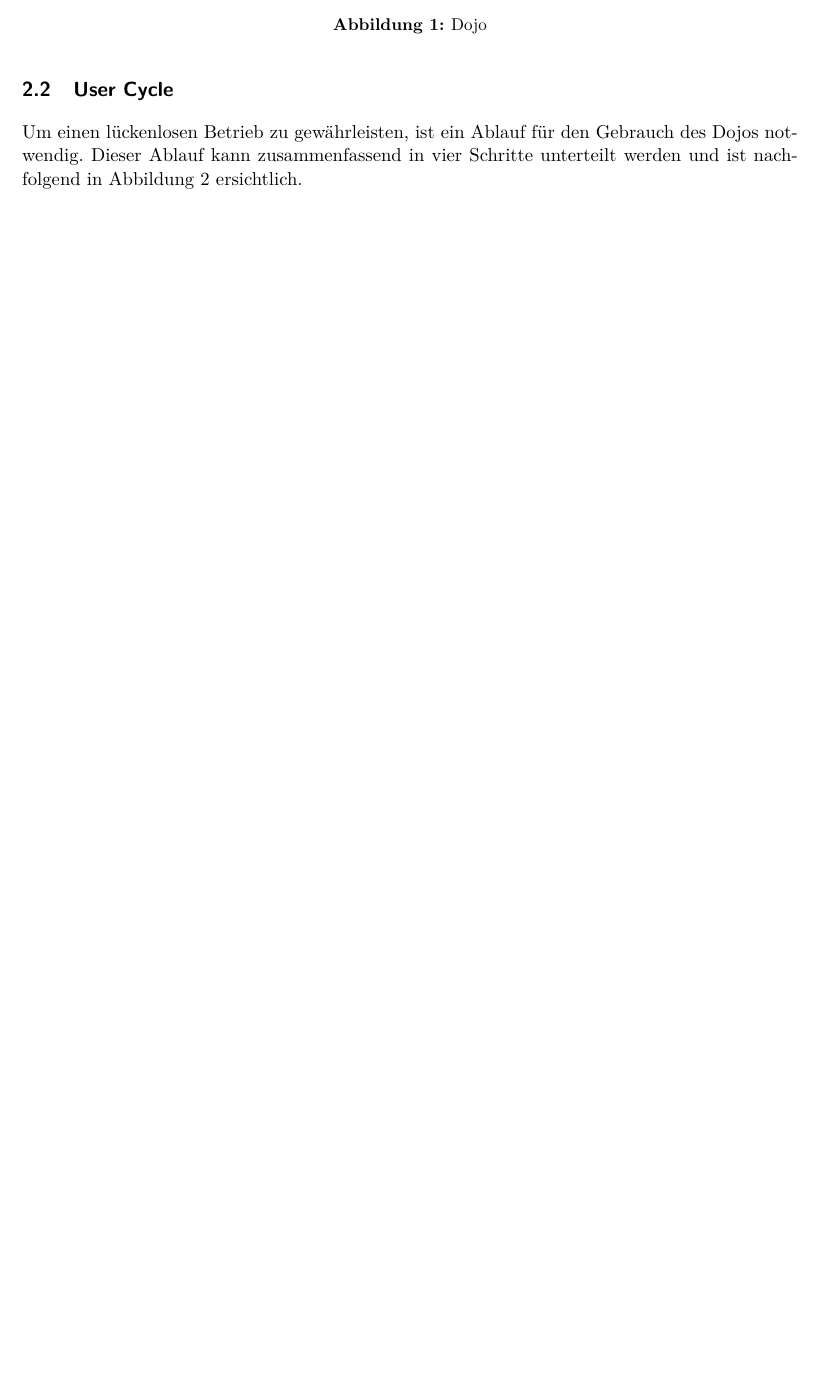
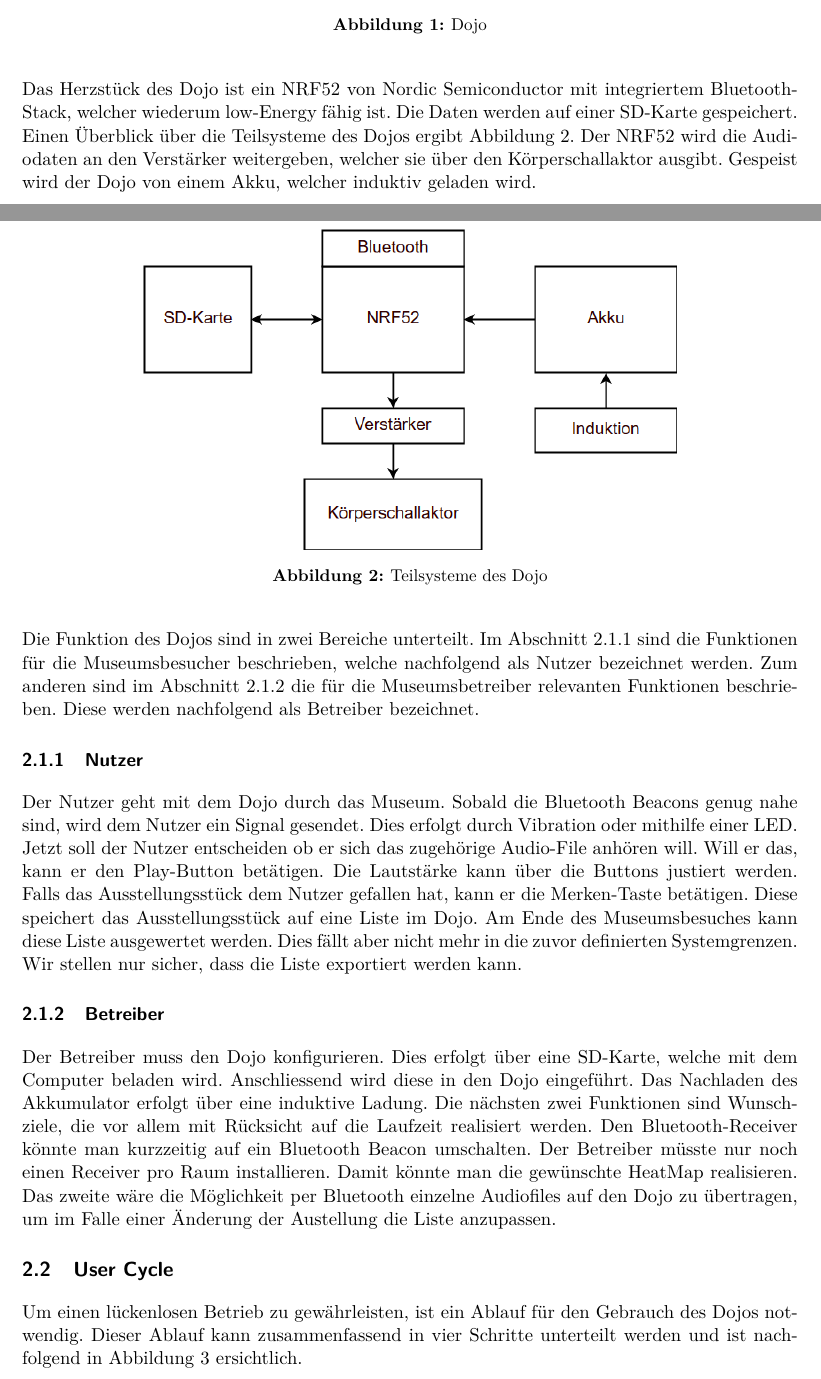
Before and after one commit to Severeverin/Fachbericht_P4, a LaTeX document (Fachbericht.tex, which reads input/Funktionsweise.tex): part of page 5 of 19 before the commit and two parts of pages 5 and 6 of 20 after it, the two joined at a grey line, cut so that both start at the same text, the shorter picture padded with empty space. Compiled offline with pdfLaTeX.

Commit message:
Funktionsweise und Gesamtkonzept

```diff
--- a/input/Funktionsweise.tex
+++ b/input/Funktionsweise.tex
@@ -4,6 +6,13 @@
 	\begin{center}
 		\includegraphics[width=140mm]{data/Dojo.png}
 		\caption[Dojo]{Dojo} %picture caption
-		\label{fig:Dojo}
+		\label{fig:Funktion Dojo}
 	\end{center}
 \end{figure}
+
+Das Herzstück des Dojo ist ein NRF52 von Nordic Semiconductor mit integriertem Bluetooth-Stack, welcher wiederum low-Energy fähig ist. Die Daten werden auf einer SD-Karte gespeichert. Einen Überblick über die Teilsysteme des Dojos ergibt Abbildung \ref{fig:Teilsysteme}. Der NRF52 wird die Audiodaten an den Verstärker weitergeben, welcher sie über den Körperschallaktor ausgibt. Gespeist wird der Dojo von einem Akku, welcher induktiv geladen wird.
+
+\begin{figure}[H]
+	\begin{center}
+		\includegraphics[width=110mm]{data/Loesungskonzept_Teilsysteme.png}
+		\caption{Teilsysteme des Dojo} %picture caption
@@ -9,0 +23,6 @@
+Die Funktion des Dojos sind in zwei Bereiche unterteilt. Im Abschnitt \ref{sec:funktionNutzer} sind die Funktionen für die Museumsbesucher beschrieben, welche nachfolgend als Nutzer bezeichnet werden. Zum anderen sind im Abschnitt \ref{sec:funktionBetreiber} die für die Museumsbetreiber relevanten Funktionen beschrieben. Diese werden nachfolgend als Betreiber bezeichnet.
+
+\subsubsection{Nutzer} \label{sec:funktionNutzer}
+Der Nutzer geht mit dem Dojo durch das Museum. Sobald die Bluetooth Beacons genug nahe sind, wird dem Nutzer ein Signal gesendet. Dies erfolgt durch Vibration oder mithilfe einer LED. Jetzt soll der Nutzer entscheiden ob er sich das zugehörige Audio-File anhören will. Will er das, kann er den Play-Button betätigen. Die Lautstärke kann über die Buttons justiert werden. Falls das Ausstellungsstück dem Nutzer gefallen hat, kann er die Merken-Taste betätigen. Diese speichert das Ausstellungsstück auf eine Liste im Dojo. Am Ende des Museumsbesuches kann diese Liste ausgewertet werden. Dies fällt aber nicht mehr in die zuvor definierten Systemgrenzen. Wir stellen nur sicher, dass die Liste exportiert werden kann.
+\subsubsection{Betreiber} \label{sec:funktionBetreiber}
+Der Betreiber muss den Dojo konfigurieren. Dies erfolgt über eine SD-Karte, welche mit dem Computer beladen wird. Anschliessend wird diese in den Dojo eingeführt. Das Nachladen des Akkumulator erfolgt über eine induktive Ladung. Die nächsten zwei Funktionen sind Wunschziele, die vor allem mit Rücksicht auf die Laufzeit realisiert werden. Den Bluetooth-Receiver könnte man kurzzeitig auf ein Bluetooth Beacon umschalten. Der Betreiber müsste nur noch einen Receiver pro Raum installieren. Damit könnte man die gewünschte HeatMap realisieren. Das zweite wäre die Möglichkeit per Bluetooth einzelne Audiofiles auf den Dojo zu übertragen, um im Falle einer Änderung der Austellung die Liste anzupassen.
```
Also changed, not shown: input/Gesamtkonzept.tex (+1 -2 lines), Fachbericht.pdf, data/Loesungskonzept_Teilsysteme.png (added), input/Funktionsweise.tex (6 more changed lines).
